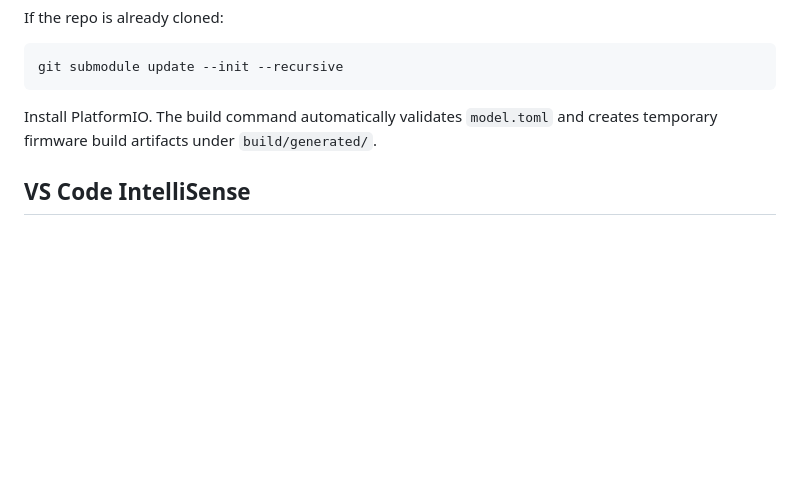
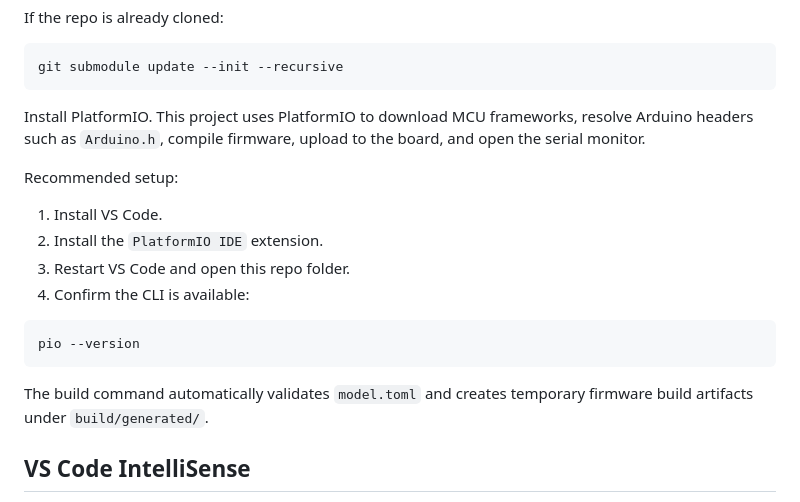
Before and after one commit to TimLai666/airyn, a Markdown page: README.md, the part around one of its changes. Drawn GitHub-style; blank space fills up the shorter version.

````diff
--- a/README.md
+++ b/README.md
@@ -41,7 +41,20 @@ If the repo is already cloned:
 git submodule update --init --recursive
 ```
 
-Install PlatformIO. The build command automatically validates `model.toml` and creates temporary firmware build artifacts under `build/generated/`.
+Install PlatformIO. This project uses PlatformIO to download MCU frameworks, resolve Arduino headers such as `Arduino.h`, compile firmware, upload to the board, and open the serial monitor.
+
+Recommended setup:
+
+1. Install VS Code.
+2. Install the `PlatformIO IDE` extension.
+3. Restart VS Code and open this repo folder.
+4. Confirm the CLI is available:
+
+```bash
+pio --version
+```
+
+The build command automatically validates `model.toml` and creates temporary firmware build artifacts under `build/generated/`.
 
 ## VS Code IntelliSense
 
````
Also changed, not shown: other parts of README.md (+44 -0 lines).
